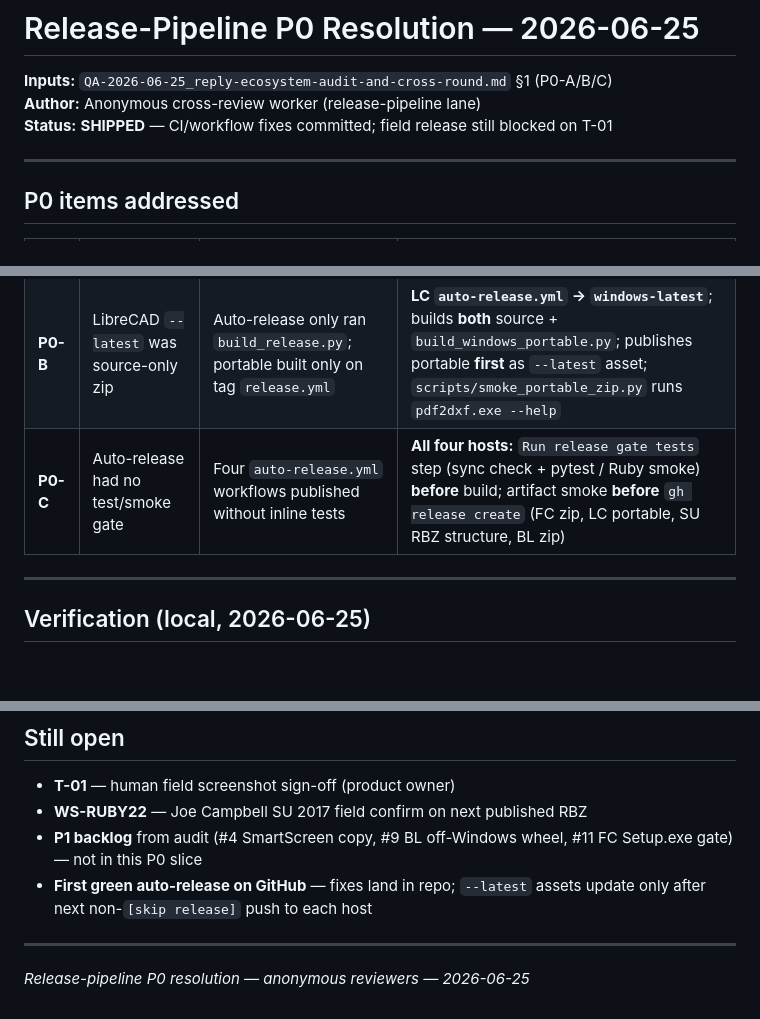
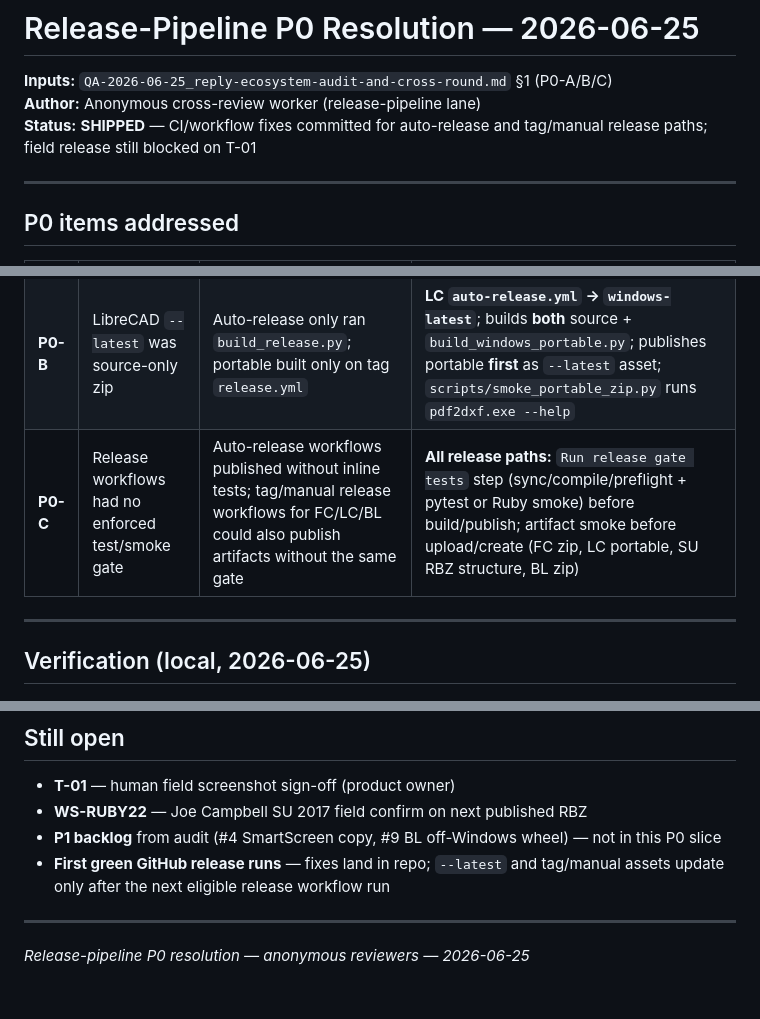
Before and after one commit to BlueCollar-Systems/BlueCollar-Website, a Markdown page: _LLM_CONTROL_PACK/QA/QA-2026-06-25_release-pipeline-p0-resolution.md, 3 parts joined by grey strips. Drawn GitHub-style; blank space fills up the shorter version.

Commit message:
docs(qa): clarify release pipeline P0 gate coverage [skip release]

```diff
--- a/_LLM_CONTROL_PACK/QA/QA-2026-06-25_release-pipeline-p0-resolution.md
+++ b/_LLM_CONTROL_PACK/QA/QA-2026-06-25_release-pipeline-p0-resolution.md
@@ -2,7 +2,7 @@
 
 **Inputs:** `QA-2026-06-25_reply-ecosystem-audit-and-cross-round.md` §1 (P0-A/B/C)
 **Author:** Anonymous cross-review worker (release-pipeline lane)
-**Status:** **SHIPPED** — CI/workflow fixes committed; field release still blocked on T-01
+**Status:** **SHIPPED** — CI/workflow fixes committed for auto-release and tag/manual release paths; field release still blocked on T-01
 
 ---
 
@@ -12,7 +12,7 @@
 |----|-------|------------|-------------|
 | **P0-A** | FreeCAD `--latest` bundles Linux PyMuPDF | `auto-release.yml` ran on `ubuntu-latest`; `build_release.py` pip-targeted host OS wheel | **FC `auto-release.yml` → `windows-latest`**; post-build `scripts/smoke_release_zip.py` verifies Windows `.pyd` import and rejects `.so`/manylinux payload |
 | **P0-B** | LibreCAD `--latest` was source-only zip | Auto-release only ran `build_release.py`; portable built only on tag `release.yml` | **LC `auto-release.yml` → `windows-latest`**; builds **both** source + `build_windows_portable.py`; publishes portable **first** as `--latest` asset; `scripts/smoke_portable_zip.py` runs `pdf2dxf.exe --help` |
-| **P0-C** | Auto-release had no test/smoke gate | Four `auto-release.yml` workflows published without inline tests | **All four hosts:** `Run release gate tests` step (sync check + pytest / Ruby smoke) **before** build; artifact smoke **before** `gh release create` (FC zip, LC portable, SU RBZ structure, BL zip) |
+| **P0-C** | Release workflows had no enforced test/smoke gate | Auto-release workflows published without inline tests; tag/manual release workflows for FC/LC/BL could also publish artifacts without the same gate | **All release paths:** `Run release gate tests` step (sync/compile/preflight + pytest or Ruby smoke) before build/publish; artifact smoke before upload/create (FC zip, LC portable, SU RBZ structure, BL zip) |
 
 ---
 
@@ -48,8 +49,8 @@
 
 - **T-01** — human field screenshot sign-off (product owner)
 - **WS-RUBY22** — Joe Campbell SU 2017 field confirm on next published RBZ
-- **P1 backlog** from audit (#4 SmartScreen copy, #9 BL off-Windows wheel, #11 FC Setup.exe gate) — not in this P0 slice
-- **First green auto-release on GitHub** — fixes land in repo; `--latest` assets update only after next non-`[skip release]` push to each host
+- **P1 backlog** from audit (#4 SmartScreen copy, #9 BL off-Windows wheel) — not in this P0 slice
+- **First green GitHub release runs** — fixes land in repo; `--latest` and tag/manual assets update only after the next eligible release workflow run
 
 ---
 
```
Also changed, not shown: other parts of _LLM_CONTROL_PACK/QA/QA-2026-06-25_release-pipeline-p0-resolution.md (+1 -0 lines).
